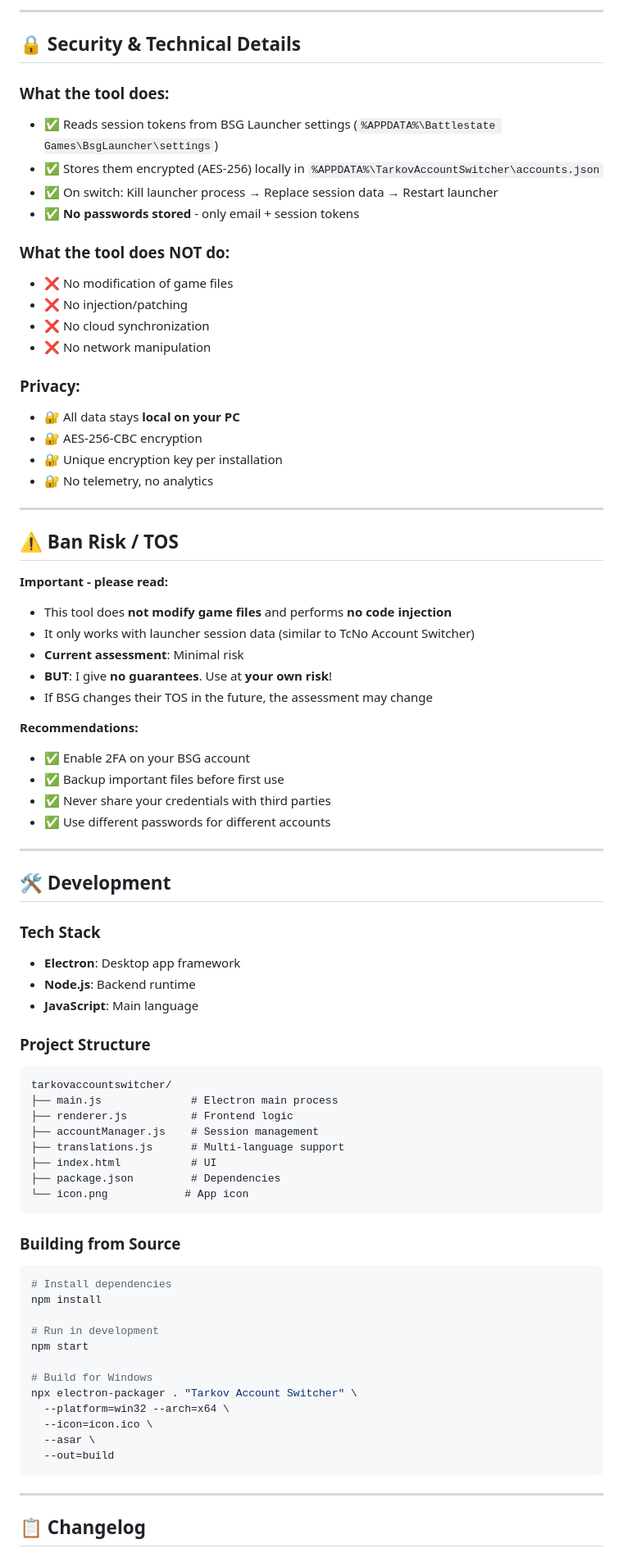
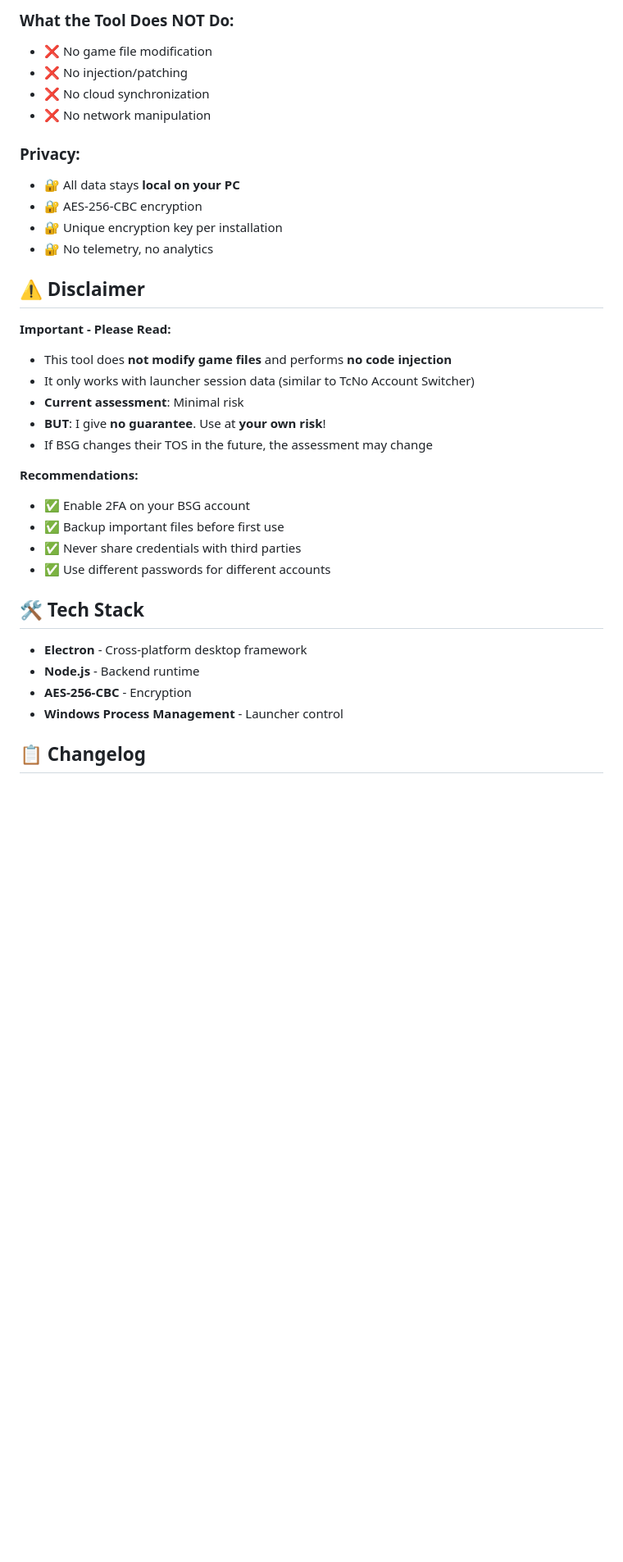
Before and after one commit to miwidot/tarkovaccountswitcher, a Markdown page: README.md, the part around the change printed below. Shown: that part at 82% size. GitHub-like rendering; blank space fills up the shorter version.

````diff
--- a/README.md
+++ b/README.md
@@ -69,16 +57,6 @@ App auto-detects system language (German/English). To change manually:
 
----
-
-## 🔒 Security & Technical Details
-
-### What the tool does:
-- ✅ Reads session tokens from BSG Launcher settings (`%APPDATA%\Battlestate Games\BsgLauncher\settings`)
-- ✅ Stores them encrypted (AES-256) locally in `%APPDATA%\TarkovAccountSwitcher\accounts.json`
-- ✅ On switch: Kill launcher process → Replace session data → Restart launcher
-- ✅ **No passwords stored** - only email + session tokens
-
-### What the tool does NOT do:
-- ❌ No modification of game files
+### What the Tool Does NOT Do:
+- ❌ No game file modification
 - ❌ No injection/patching
 - ❌ No cloud synchronization
 - ❌ No network manipulation
@@ -89,62 +67,28 @@ App auto-detects system language (German/English). To change manually:
 - 🔐 Unique encryption key per installation
 - 🔐 No telemetry, no analytics
 
----
+## ⚠️ Disclaimer
 
-## ⚠️ Ban Risk / TOS
-
-**Important - please read:**
+**Important - Please Read:**
 
 - This tool does **not modify game files** and performs **no code injection**
 - It only works with launcher session data (similar to TcNo Account Switcher)
 - **Current assessment**: Minimal risk
-- **BUT**: I give **no guarantees**. Use at **your own risk**!
+- **BUT**: I give **no guarantee**. Use at **your own risk**!
 - If BSG changes their TOS in the future, the assessment may change
 
 **Recommendations:**
 - ✅ Enable 2FA on your BSG account
 - ✅ Backup important files before first use
-- ✅ Never share your credentials with third parties
+- ✅ Never share credentials with third parties
 - ✅ Use different passwords for different accounts
 
----
+## 🛠️ Tech Stack
 
-## 🛠️ Development
-
-### Tech Stack
-- **Electron**: Desktop app framework
-- **Node.js**: Backend runtime
-- **JavaScript**: Main language
-
-### Project Structure
-```
-tarkovaccountswitcher/
-├── main.js              # Electron main process
-├── renderer.js          # Frontend logic
-├── accountManager.js    # Session management
-├── translations.js      # Multi-language support
-├── index.html           # UI
-├── package.json         # Dependencies
-└── icon.png            # App icon
-```
-
-### Building from Source
-```bash
-# Install dependencies
-npm install
-
-# Run in development
-npm start
-
-# Build for Windows
-npx electron-packager . "Tarkov Account Switcher" \
-  --platform=win32 --arch=x64 \
-  --icon=icon.ico \
-  --asar \
-  --out=build
-```
-
----
+- **Electron** - Cross-platform desktop framework
+- **Node.js** - Backend runtime
+- **AES-256-CBC** - Encryption
+- **Windows Process Management** - Launcher control
 
 ## 📋 Changelog
 
````
Also changed, not shown: other parts of README.md (+53 -72 lines).
